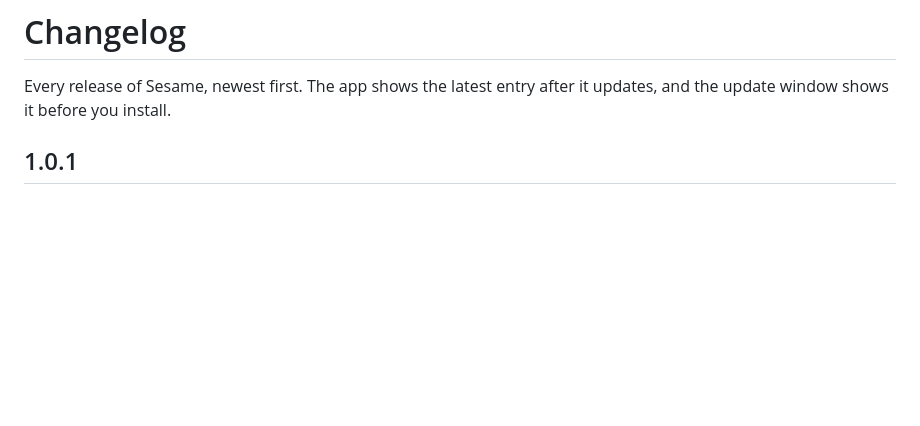
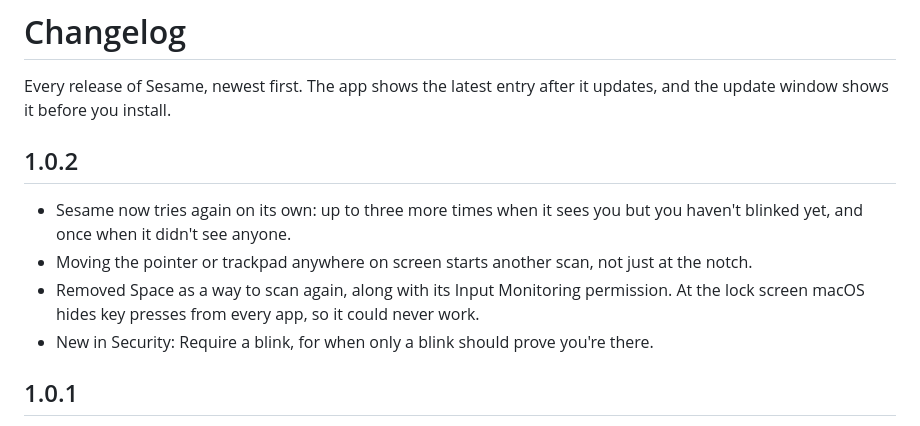
Before and after one commit to sagarrokade006/sesame, a Markdown page: App/Resources/CHANGELOG.md, the part around the change. GitHub-like rendering; blank space fills up the shorter version.

```diff
--- a/App/Resources/CHANGELOG.md
+++ b/App/Resources/CHANGELOG.md
@@ -2,6 +2,15 @@
 
 Every release of Sesame, newest first. The app shows the latest entry after it updates, and the update window shows it
 before you install.
+
+## 1.0.2
+
+- Sesame now tries again on its own: up to three more times when it sees you but you haven't blinked yet, and once
+  when it didn't see anyone.
+- Moving the pointer or trackpad anywhere on screen starts another scan, not just at the notch.
+- Removed Space as a way to scan again, along with its Input Monitoring permission. At the lock screen macOS hides key
+  presses from every app, so it could never work.
+- New in Security: Require a blink, for when only a blink should prove you're there.
 
 ## 1.0.1
 
```
Also changed, not shown: README.md (+1 -1 lines), docs/about.png, docs/help.png, docs/security.png, 13 other files.
